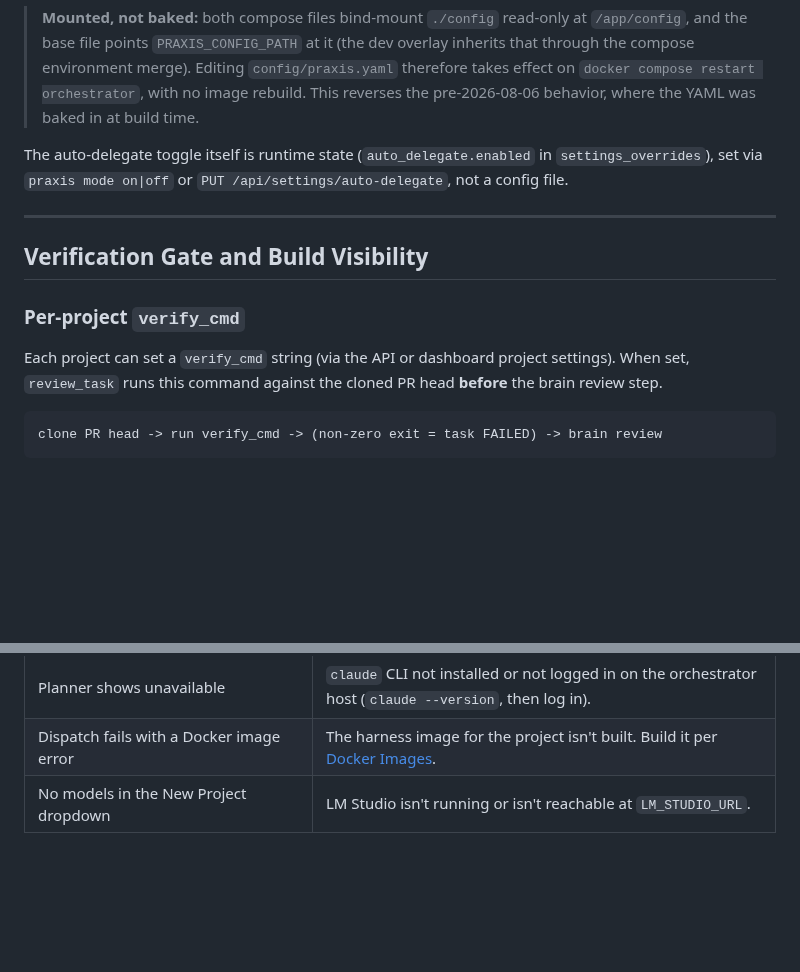
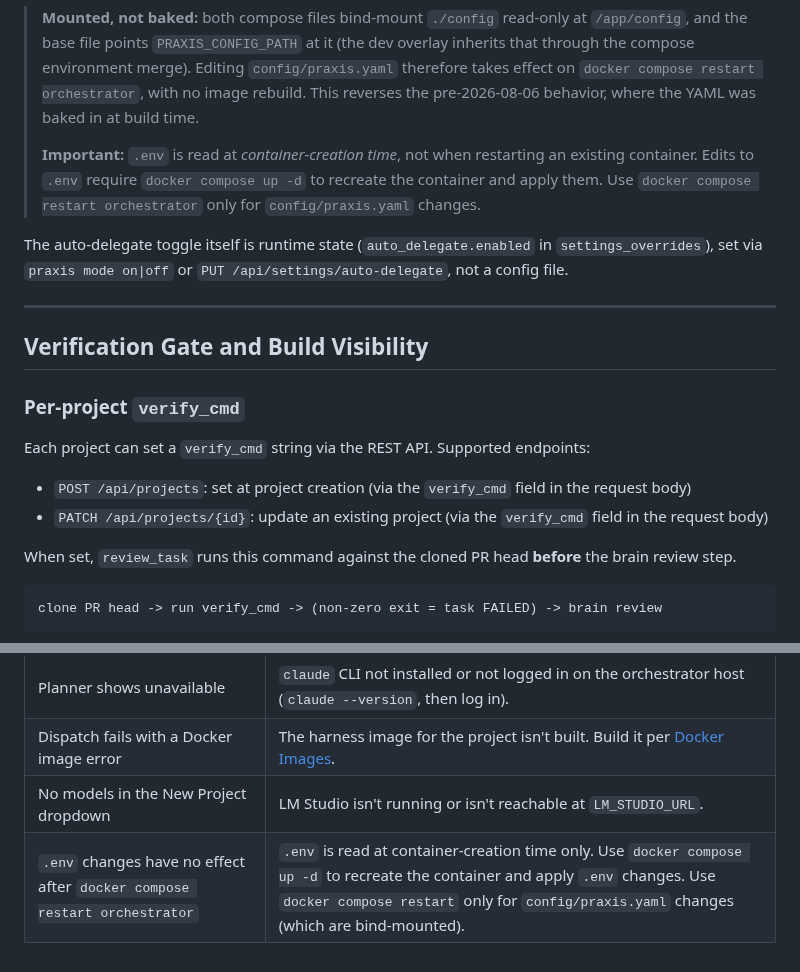
Before and after one commit to adiatmaja/praxis, a Markdown page: docs/deployment.md, 2 parts joined by grey strips. Drawn GitHub-style; blank space fills up the shorter version.

Commit message:
docs(deployment): correct the verify_cmd claim and the .env reload path
Two false claims, both found by a newcomer walkthrough.

The line saying verify_cmd is set "via the API or dashboard project settings"
was wrong about the dashboard: verify_cmd appears zero times in web/app.js and
web/index.html. It now names the two endpoints that really set it, POST
/api/projects at creation and PATCH /api/projects/{id} afterwards, rather than
merely deleting the false half. Adding the dashboard control is deliberately
out of scope. One other doc repeats the same claim and is recorded rather than
edited here.

Nothing documented that an .env edit needs docker compose up -d, while the docs
say docker compose restart orchestrator five times, always correctly but always
about the MOUNTED settings YAML. The distinction and its cause are now stated
next to the first restart mention and in troubleshooting: the YAML is
bind-mounted so a restart picks it up, while .env is read at container-creation
time, so restart keeps the old value and only up -d recreates the container.

```diff
--- a/docs/deployment.md
+++ b/docs/deployment.md
@@ -337,6 +337,11 @@ including the auto-delegate global default worker:
 > inherits that through the compose environment merge). Editing `config/praxis.yaml`
 > therefore takes effect on `docker compose restart orchestrator`, with no image rebuild.
 > This reverses the pre-2026-08-06 behavior, where the YAML was baked in at build time.
+>
+> **Important:** `.env` is read at *container-creation time*, not when restarting an
+> existing container. Edits to `.env` require `docker compose up -d` to recreate the
+> container and apply them. Use `docker compose restart orchestrator` only for
+> `config/praxis.yaml` changes.
 
 The auto-delegate toggle itself is runtime state (`auto_delegate.enabled` in `settings_overrides`),
 set via `praxis mode on|off` or `PUT /api/settings/auto-delegate`, not a config file.
@@ -347,7 +352,10 @@ set via `praxis mode on|off` or `PUT /api/settings/auto-delegate`, not a config
 
 ### Per-project `verify_cmd`
 
-Each project can set a `verify_cmd` string (via the API or dashboard project settings).
+Each project can set a `verify_cmd` string via the REST API. Supported endpoints:
+- `POST /api/projects`: set at project creation (via the `verify_cmd` field in the request body)
+- `PATCH /api/projects/{id}`: update an existing project (via the `verify_cmd` field in the request body)
+
 When set, `review_task` runs this command against the cloned PR head **before** the brain
 review step.
 
@@ -577,3 +585,4 @@ Praxis supports a named model registry and per-role ordered fallback chains (`pl
 | Planner shows unavailable | `claude` CLI not installed or not logged in on the orchestrator host (`claude --version`, then log in). |
 | Dispatch fails with a Docker image error | The harness image for the project isn't built. Build it per [Docker Images](#docker-images). |
 | No models in the New Project dropdown | LM Studio isn't running or isn't reachable at `LM_STUDIO_URL`. |
+| `.env` changes have no effect after `docker compose restart orchestrator` | `.env` is read at container-creation time only. Use `docker compose up -d` to recreate the container and apply `.env` changes. Use `docker compose restart` only for `config/praxis.yaml` changes (which are bind-mounted). |
```
